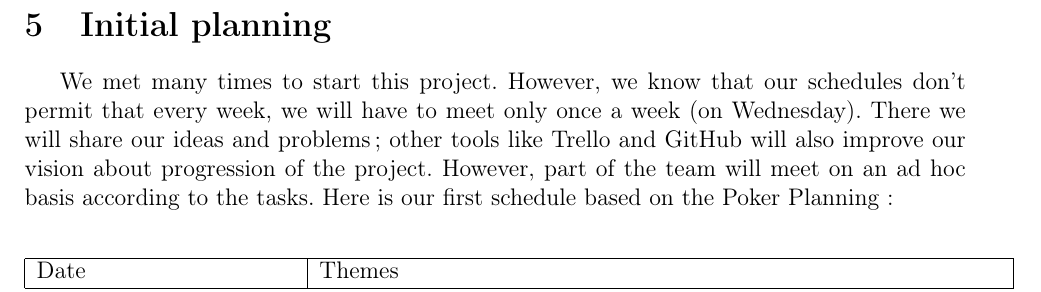
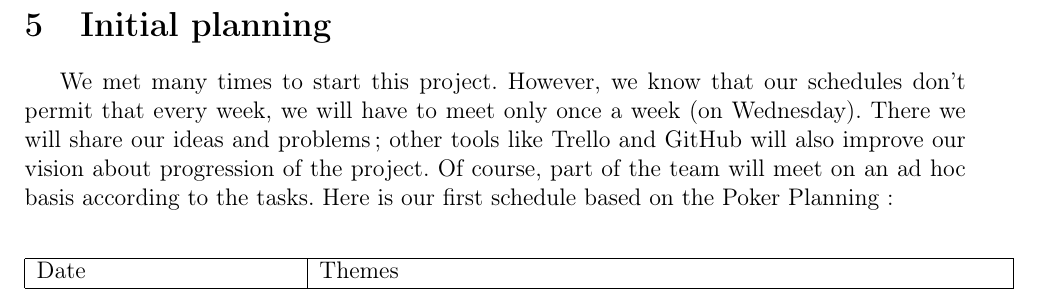
Before and after one commit to fthuin/software_engineering_project, a LaTeX document (LaTeX/Main.tex, which reads LaTeX/Reunions.tex): part of page 12 of 13, cut so that both start at the same text. Compiled offline with pdfLaTeX.

Commit message:
mini changement reunion

```diff
--- a/LaTeX/Reunions.tex
+++ b/LaTeX/Reunions.tex
@@ -2,7 +2,7 @@ We met many times to start this project. However, we know that our
 schedules don't permit that every week, we will have to meet only once a
 week (on Wednesday). There we will share our ideas and problems ;
 other tools like Trello and GitHub will also improve our vision about
-progression of the project. However, part of the team will meet on an ad
+progression of the project. Of course, part of the team will meet on an ad
 hoc basis according to the tasks. Here is our first schedule based on
 the Poker Planning : \newline
 
```
